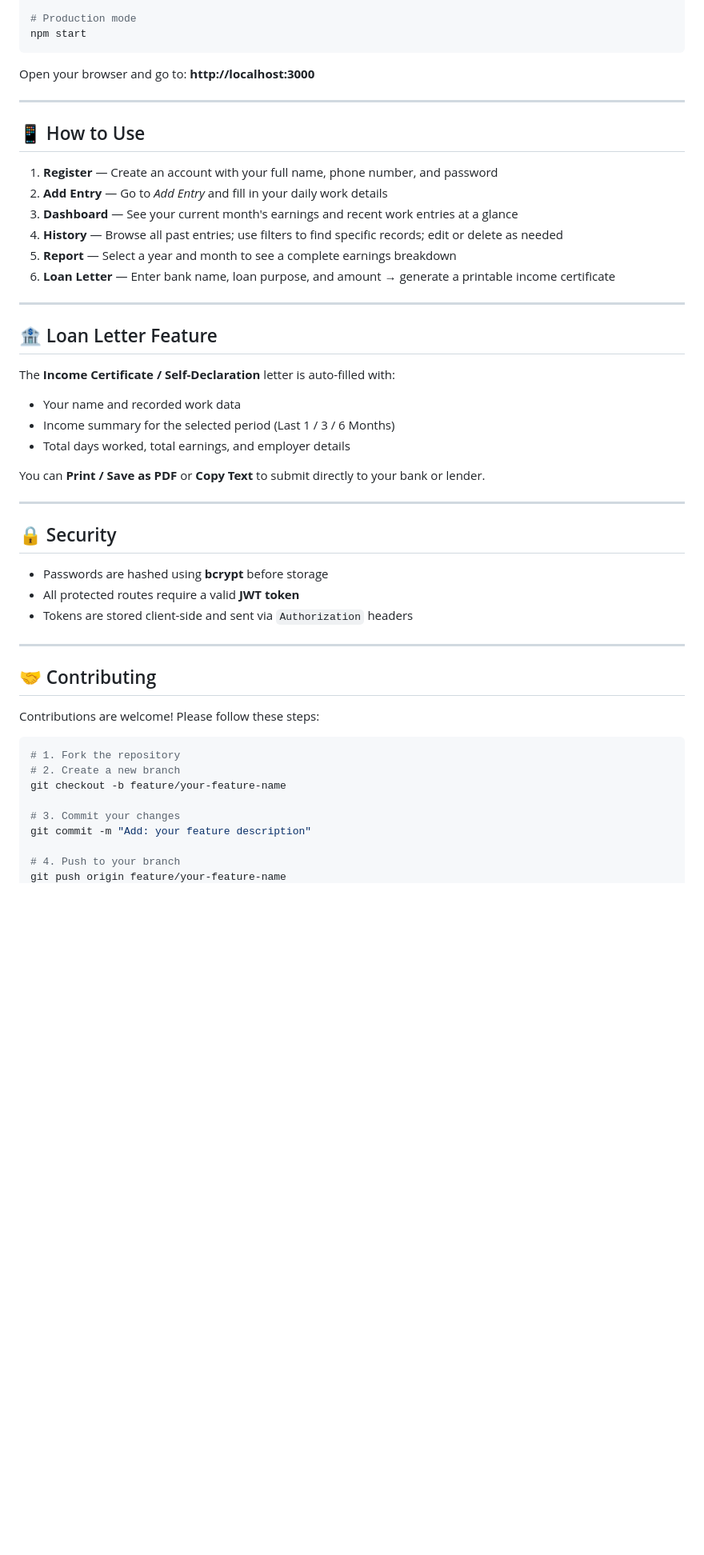
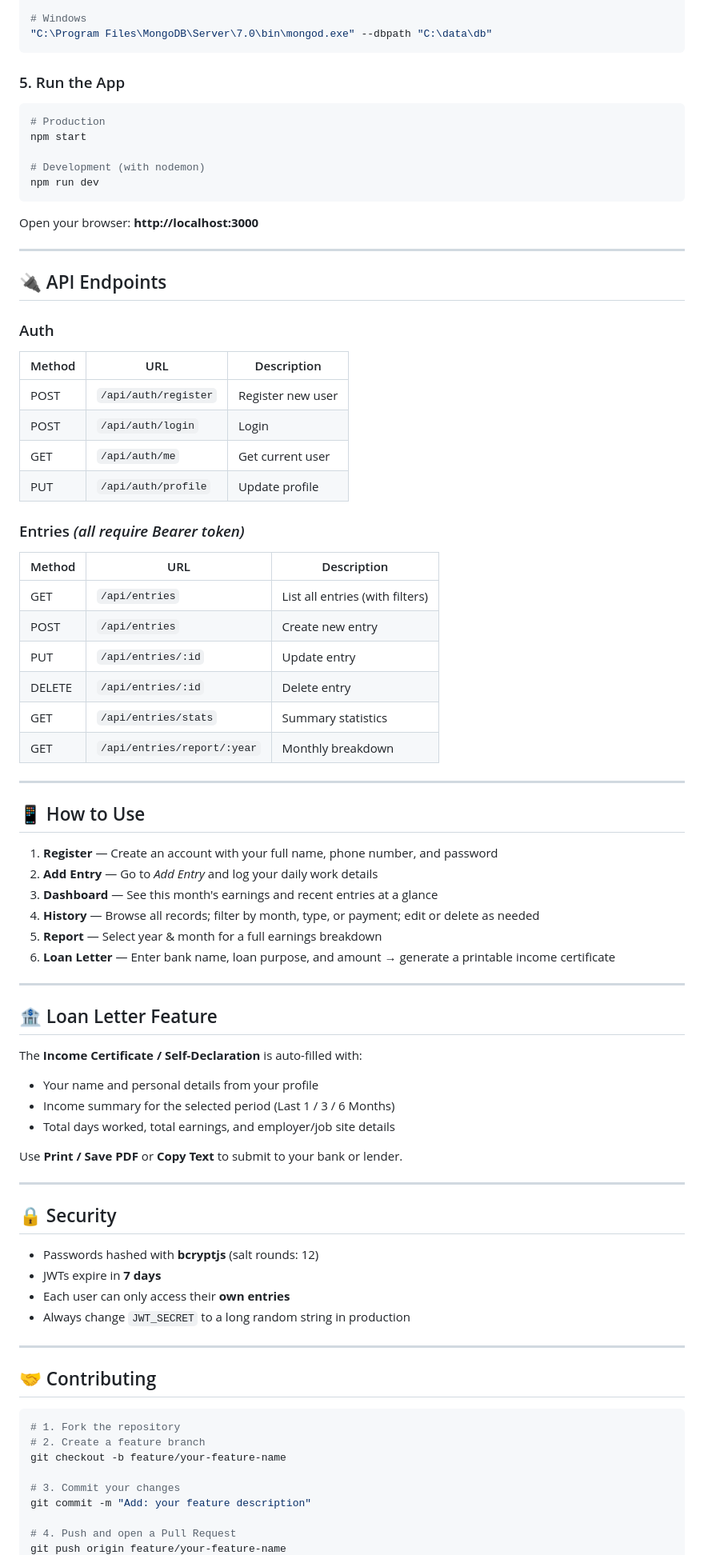
Before and after one commit to Vickykumar03/Daily_wage_Tracker, a Markdown page: README.md, the part around one of its changes. Shown at 80% size. GitHub-like rendering; blank space fills up the shorter version.

````diff
--- a/README.md
+++ b/README.md
@@ -115,54 +120,88 @@ npm run dev
 
-# Production mode
-npm start
+# Windows
+"C:\Program Files\MongoDB\Server\7.0\bin\mongod.exe" --dbpath "C:\data\db"
 ```
 
-Open your browser and go to: **http://localhost:3000**
+### 5. Run the App
+
+```bash
+# Production
+npm start
+
+# Development (with nodemon)
+npm run dev
+```
+
+Open your browser: **http://localhost:3000**
+
+---
+
+## 🔌 API Endpoints
+
+### Auth
+
+| Method | URL | Description |
+|--------|-----|-------------|
+| POST | `/api/auth/register` | Register new user |
+| POST | `/api/auth/login` | Login |
+| GET | `/api/auth/me` | Get current user |
+| PUT | `/api/auth/profile` | Update profile |
+
+### Entries *(all require Bearer token)*
+
+| Method | URL | Description |
+|--------|-----|-------------|
+| GET | `/api/entries` | List all entries (with filters) |
+| POST | `/api/entries` | Create new entry |
+| PUT | `/api/entries/:id` | Update entry |
+| DELETE | `/api/entries/:id` | Delete entry |
+| GET | `/api/entries/stats` | Summary statistics |
+| GET | `/api/entries/report/:year` | Monthly breakdown |
 
 ---
 
 ## 📱 How to Use
 
 1. **Register** — Create an account with your full name, phone number, and password
-2. **Add Entry** — Go to *Add Entry* and fill in your daily work details
-3. **Dashboard** — See your current month's earnings and recent work entries at a glance
-4. **History** — Browse all past entries; use filters to find specific records; edit or delete as needed
-5. **Report** — Select a year and month to see a complete earnings breakdown
+2. **Add Entry** — Go to *Add Entry* and log your daily work details
+3. **Dashboard** — See this month's earnings and recent entries at a glance
+4. **History** — Browse all records; filter by month, type, or payment; edit or delete as needed
+5. **Report** — Select year & month for a full earnings breakdown
 6. **Loan Letter** — Enter bank name, loan purpose, and amount → generate a printable income certificate
 
 ---
 
 ## 🏦 Loan Letter Feature
 
-The **Income Certificate / Self-Declaration** letter is auto-filled with:
+The **Income Certificate / Self-Declaration** is auto-filled with:
 
-- Your name and recorded work data
+- Your name and personal details from your profile
 - Income summary for the selected period (Last 1 / 3 / 6 Months)
-- Total days worked, total earnings, and employer details
+- Total days worked, total earnings, and employer/job site details
 
-You can **Print / Save as PDF** or **Copy Text** to submit directly to your bank or lender.
+Use **Print / Save PDF** or **Copy Text** to submit to your bank or lender.
 
 ---
 
+
 ## 🔒 Security
 
-- Passwords are hashed using **bcrypt** before storage
-- All protected routes require a valid **JWT token**
-- Tokens are stored client-side and sent via `Authorization` headers
+- Passwords hashed with **bcryptjs** (salt rounds: 12)
+- JWTs expire in **7 days**
+- Each user can only access their **own entries**
+- Always change `JWT_SECRET` to a long random string in production
 
 ---
 
 ## 🤝 Contributing
 
-Contributions are welcome! Please follow these steps:
-
 ```bash
 # 1. Fork the repository
-# 2. Create a new branch
+# 2. Create a feature branch
 git checkout -b feature/your-feature-name
 
 # 3. Commit your changes
 git commit -m "Add: your feature description"
 
-# 4. Push to your branch
+# 4. Push and open a Pull Request
 git push origin feature/your-feature-name
````
Also changed, not shown: other parts of README.md (+49 -46 lines).
